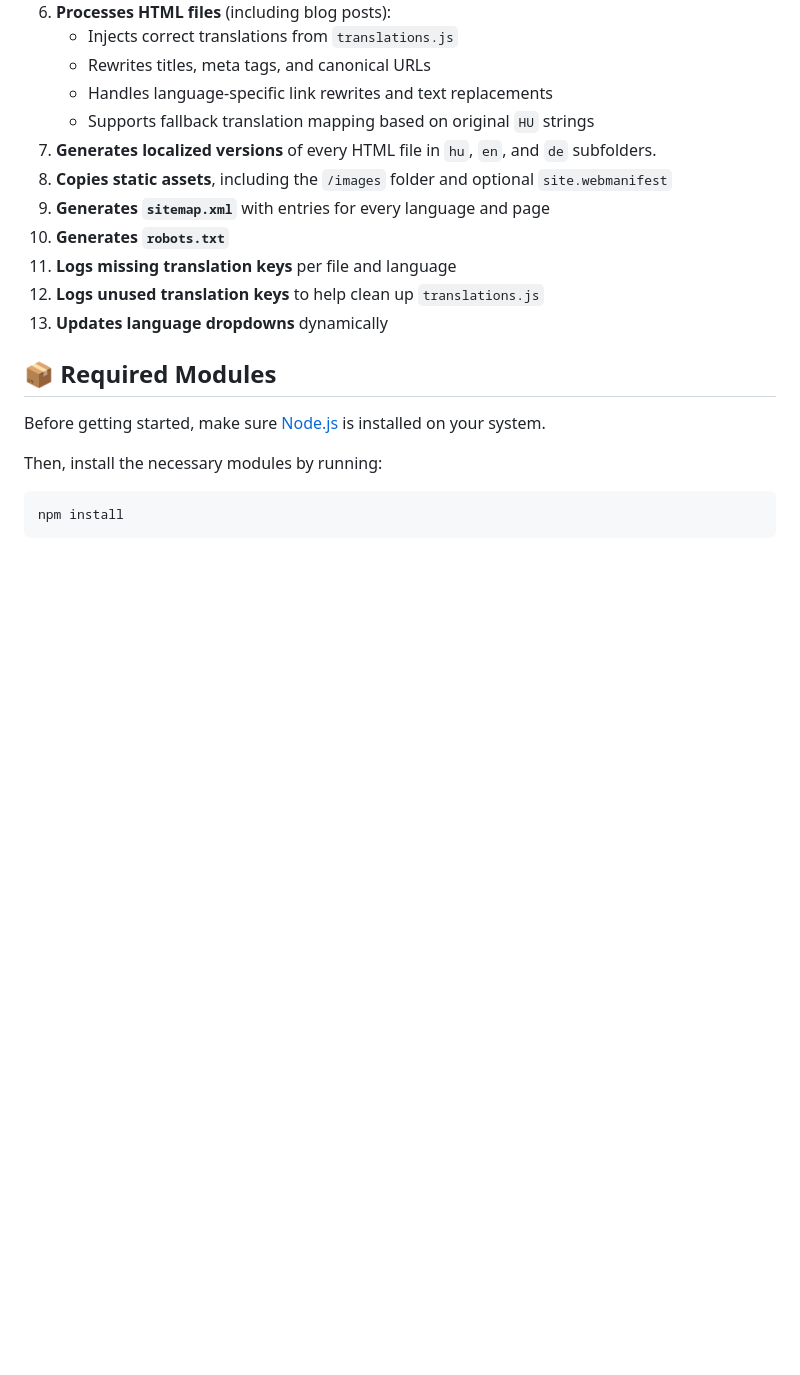
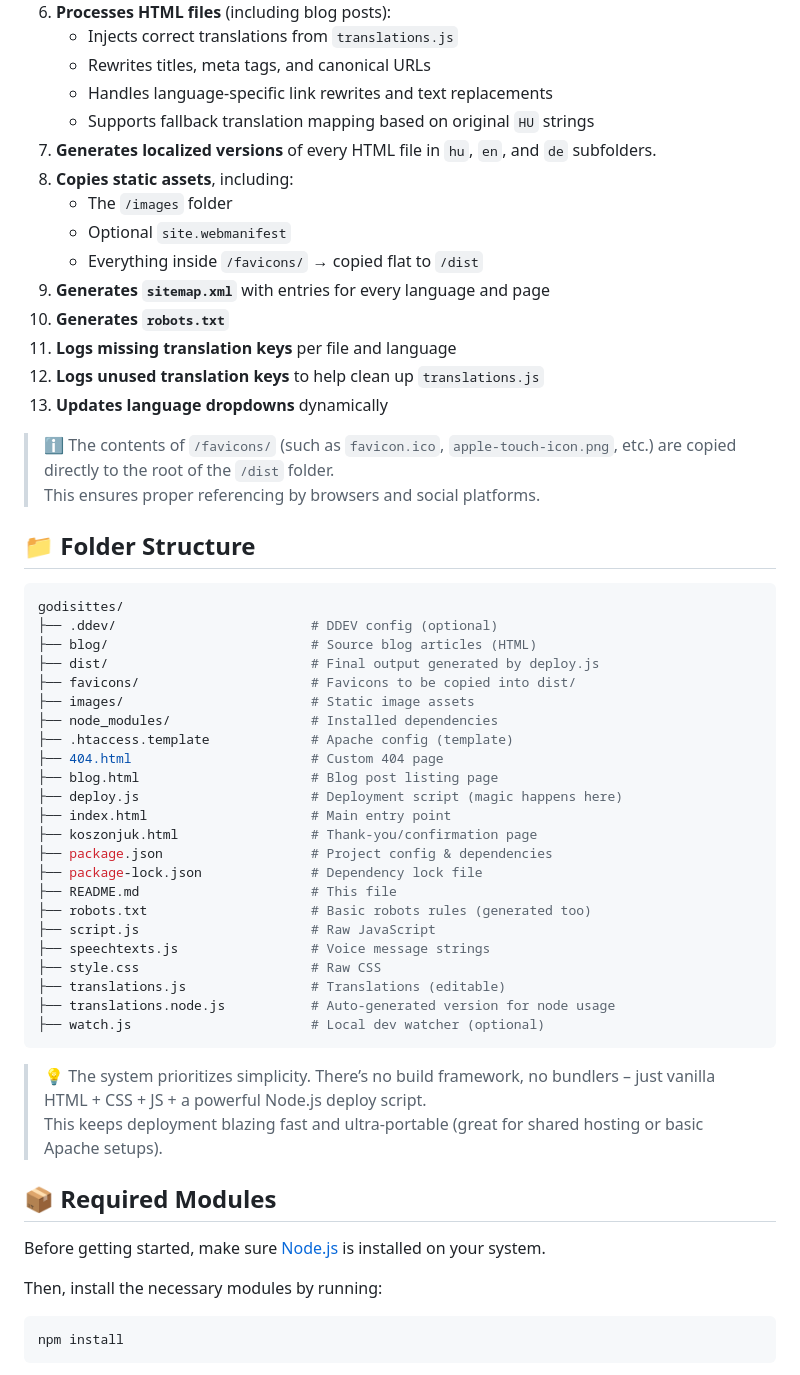
Before and after one commit to zolika42/godisittes, a Markdown page: README.md, the part around one of its changes. Drawn GitHub-style; blank space fills up the shorter version.

````diff
--- a/README.md
+++ b/README.md
@@ -57,12 +57,50 @@ This project uses the `deploy.js` script to automate the entire build and intern
     - Handles language-specific link rewrites and text replacements
     - Supports fallback translation mapping based on original `HU` strings
 7. **Generates localized versions** of every HTML file in `hu`, `en`, and `de` subfolders.
-8. **Copies static assets**, including the `/images` folder and optional `site.webmanifest`
+8. **Copies static assets**, including:
+    - The `/images` folder
+    - Optional `site.webmanifest`
+    - Everything inside `/favicons/` → copied flat to `/dist`
 9. **Generates `sitemap.xml`** with entries for every language and page
 10. **Generates `robots.txt`**
 11. **Logs missing translation keys** per file and language
 12. **Logs unused translation keys** to help clean up `translations.js`
 13. **Updates language dropdowns** dynamically
+
+> ℹ️ The contents of `/favicons/` (such as `favicon.ico`, `apple-touch-icon.png`, etc.) are copied directly to the root of the `/dist` folder.
+> This ensures proper referencing by browsers and social platforms.
+
+## 📁 Folder Structure
+
+```bash
+godisittes/
+├── .ddev/                         # DDEV config (optional)
+├── blog/                          # Source blog articles (HTML)
+├── dist/                          # Final output generated by deploy.js
+├── favicons/                      # Favicons to be copied into dist/
+├── images/                        # Static image assets
+├── node_modules/                  # Installed dependencies
+├── .htaccess.template             # Apache config (template)
+├── 404.html                       # Custom 404 page
+├── blog.html                      # Blog post listing page
+├── deploy.js                      # Deployment script (magic happens here)
+├── index.html                     # Main entry point
+├── koszonjuk.html                 # Thank-you/confirmation page
+├── package.json                   # Project config & dependencies
+├── package-lock.json              # Dependency lock file
+├── README.md                      # This file
+├── robots.txt                     # Basic robots rules (generated too)
+├── script.js                      # Raw JavaScript
+├── speechtexts.js                 # Voice message strings
+├── style.css                      # Raw CSS
+├── translations.js                # Translations (editable)
+├── translations.node.js           # Auto-generated version for node usage
+├── watch.js                       # Local dev watcher (optional)
+```
+
+> 💡 The system prioritizes simplicity. There’s no build framework, no bundlers – just vanilla HTML + CSS + JS + a powerful Node.js deploy script.
+> This keeps deployment blazing fast and ultra-portable (great for shared hosting or basic Apache setups).
+
 
 ## 📦 Required Modules
 
````
Also changed, not shown: other parts of README.md (+21 -0 lines).
